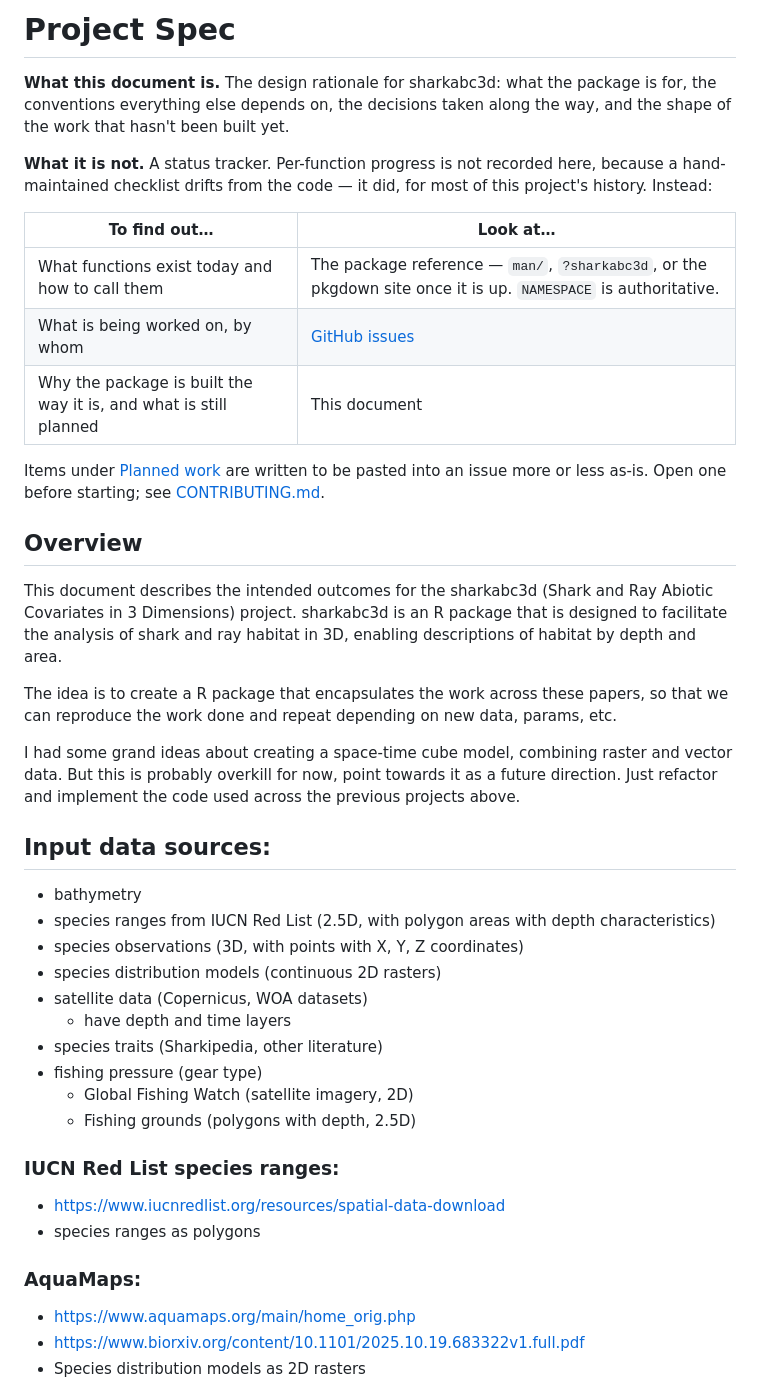
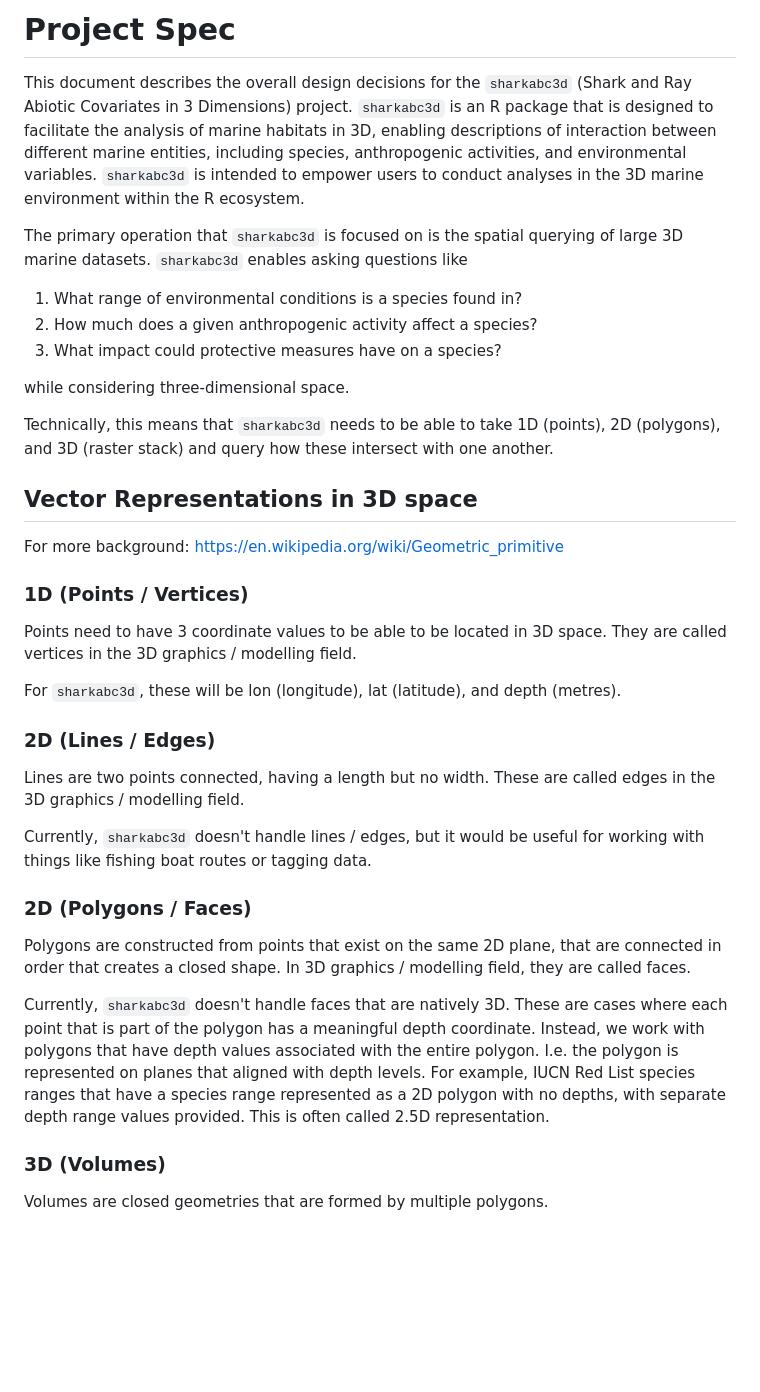
Before and after one commit to Marine-Biodiversity-Conservation-Lab/sharkabc3d, a Markdown page: SPEC.md, the part around one of its changes. Rendered like a GitHub page; blank space fills up the shorter version.

```diff
--- a/SPEC.md
+++ b/SPEC.md
@@ -1,49 +1,33 @@
-# Project Spec
+# **Project Spec**
 
-**What this document is.** The design rationale for sharkabc3d: what the package
-is for, the conventions everything else depends on, the decisions taken along the
-way, and the shape of the work that hasn't been built yet.
+This document describes the overall design decisions for the `sharkabc3d` (Shark and Ray Abiotic Covariates in 3 Dimensions) project. `sharkabc3d` is an R package that is designed to facilitate the analysis of marine habitats in 3D, enabling descriptions of interaction between different marine entities, including species, anthropogenic activities, and environmental variables. `sharkabc3d` is intended to empower users to conduct analyses in the 3D marine environment within the R ecosystem.
 
-**What it is not.** A status tracker. Per-function progress is not recorded here,
-because a hand-maintained checklist drifts from the code — it did, for most of
-this project's history. Instead:
+The primary operation that `sharkabc3d` is focused on is the spatial querying of large 3D marine datasets. `sharkabc3d` enables asking questions like
+1. What range of environmental conditions is a species found in?
+2. How much does a given anthropogenic activity affect a species?
+3. What impact could protective measures have on a species?
 
-| To find out… | Look at… |
-| --- | --- |
-| What functions exist today and how to call them | The package reference — `man/`, `?sharkabc3d`, or the pkgdown site once it is up. `NAMESPACE` is authoritative. |
-| What is being worked on, by whom | [GitHub issues](https://github.com/Marine-Biodiversity-Conservation-Lab/sharkabc3d/issues) |
-| Why the package is built the way it is, and what is still planned | This document |
+while considering three-dimensional space.
 
-Items under [Planned work](#planned-work) are written to be pasted into an issue
-more or less as-is. Open one before starting; see
-[CONTRIBUTING.md](CONTRIBUTING.md).
+Technically, this means that `sharkabc3d` needs to be able to take 1D (points), 2D (polygons), and 3D (raster stack) and query how these intersect with one another.
 
-## Overview
+## Vector Representations in 3D space
+For more background: https://en.wikipedia.org/wiki/Geometric_primitive
+### 1D (Points / Vertices)
+Points need to have 3 coordinate values to be able to be located in 3D space. They are called vertices in the 3D graphics / modelling field.
 
-This document describes the intended outcomes for the sharkabc3d (Shark and Ray Abiotic Covariates in 3 Dimensions) project. sharkabc3d is an R package that is designed to facilitate the analysis of shark and ray habitat in 3D, enabling descriptions of habitat by depth and area.
+For `sharkabc3d`, these will be lon (longitude), lat (latitude), and depth (metres).
 
-The idea is to create a R package that encapsulates the work across these papers, so that we can reproduce the work done and repeat depending on new data, params, etc.
+### 2D (Lines / Edges)
+Lines are two points connected, having a length but no width. These are called edges in the 3D graphics / modelling field.
 
-I had some grand ideas about creating a space-time cube model, combining raster and vector data. But this is probably overkill for now, point towards it as a future direction. Just refactor and implement the code used across the previous projects above.
+Currently, `sharkabc3d` doesn't handle lines / edges, but it would be useful for working with things like fishing boat routes or tagging data.
 
-## Input data sources:
-- bathymetry
-- species ranges from IUCN Red List (2.5D, with polygon areas with depth characteristics)
-- species observations (3D, with points with X, Y, Z coordinates)
-- species distribution models (continuous 2D rasters)
-- satellite data (Copernicus, WOA datasets)
-    - have depth and time layers
-- species traits (Sharkipedia, other literature)
-- fishing pressure (gear type)
-    - Global Fishing Watch (satellite imagery, 2D)
-    - Fishing grounds (polygons with depth, 2.5D)
+### 2D (Polygons / Faces)
+Polygons are constructed from points that exist on the same 2D plane, that are connected in order that creates a closed shape. In 3D graphics / modelling field, they are called faces.
 
-### IUCN Red List species ranges:
-- https://www.iucnredlist.org/resources/spatial-data-download
-- species ranges as polygons
+Currently, `sharkabc3d` doesn't handle faces that are natively 3D. These are cases where each point that is part of the polygon has a meaningful depth coordinate. Instead, we work with polygons that have depth values associated with the entire polygon. I.e. the polygon is represented on planes that aligned with depth levels. For example, IUCN Red List species ranges that have a species range represented as a 2D polygon with no depths, with separate depth range values provided. This is often called 2.5D representation.
 
-### AquaMaps:
-- https://www.aquamaps.org/main/home_orig.php
-- https://www.biorxiv.org/content/10.1101/2025.10.19.683322v1.full.pdf
-- Species distribution models as 2D rasters
+### 3D (Volumes)
+Volumes are closed geometries that are formed by multiple polygons.
 
```
Also changed, not shown: other parts of SPEC.md (+36 -108 lines).
